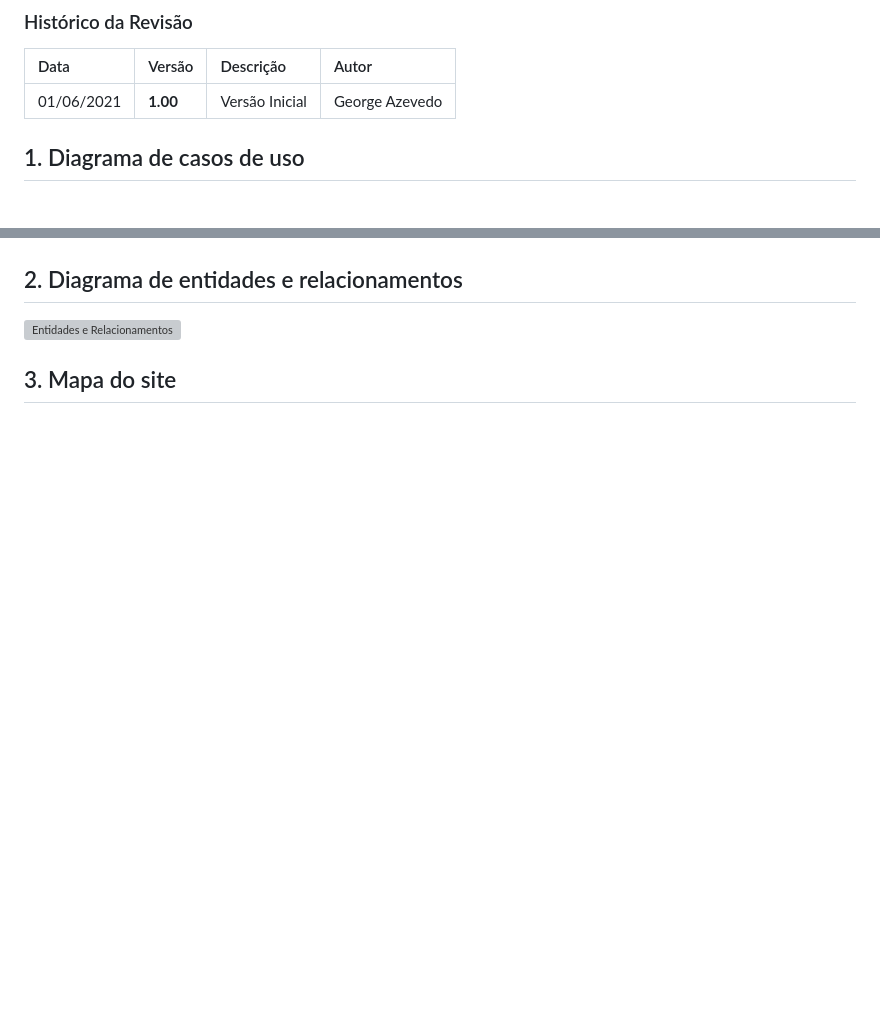
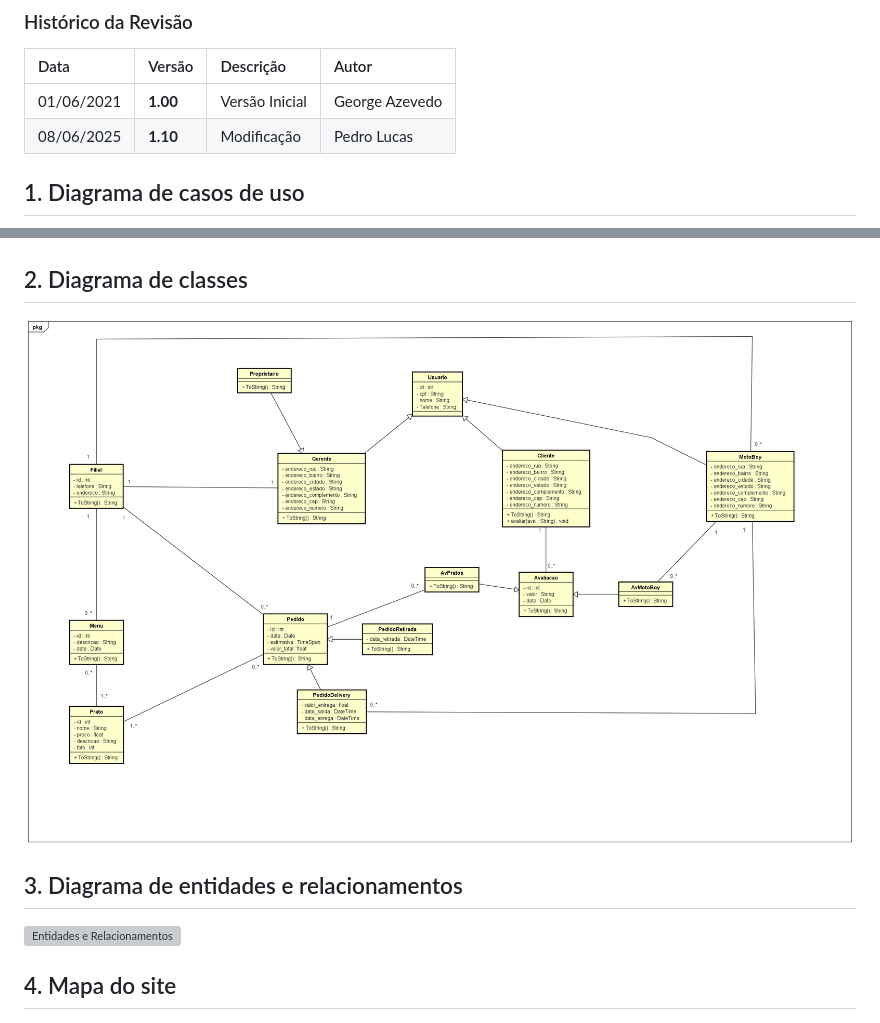
Before and after one commit to PI-InfoWeb-CNAT/Japapou, a Markdown page: docs/Diagramas.md, 2 parts joined by grey strips. Rendered like a GitHub page; pictures changed too: docs/imagens/ClassDiagram.png (added); blank space fills up the shorter version; grey boxes are pictures that could not be loaded.

Commit message:
diagrama de classes

```diff
--- a/docs/Diagramas.md
+++ b/docs/Diagramas.md
@@ -7,15 +7,20 @@
 |  Data  | Versão | Descrição | Autor |
 |:-------|:-------|:----------|:------|
 | 01/06/2021 | **1.00** | Versão Inicial  | George Azevedo |
+| 08/06/2025 | **1.10** | Modificação  | Pedro Lucas |
 
 ## 1. Diagrama de casos de uso
 
 ![Casos de Uso](imagens/Diagrama_Casos_de_Uso.png)
 
-## 2. Diagrama de entidades e relacionamentos
+## 2. Diagrama de classes
+
+![Entidades e Relacionamentos](imagens/ClassDiagram.png)
+
+## 3. Diagrama de entidades e relacionamentos
 
 ![Entidades e Relacionamentos](imagens/Diagrama_Entidades_e_Relacionamentos.png)
 
-## 3. Mapa do site
+## 4. Mapa do site
 
 ![Mapa do Site](imagens/Mapa_do_Site.png)
```
Also changed, not shown: 1 other file.
